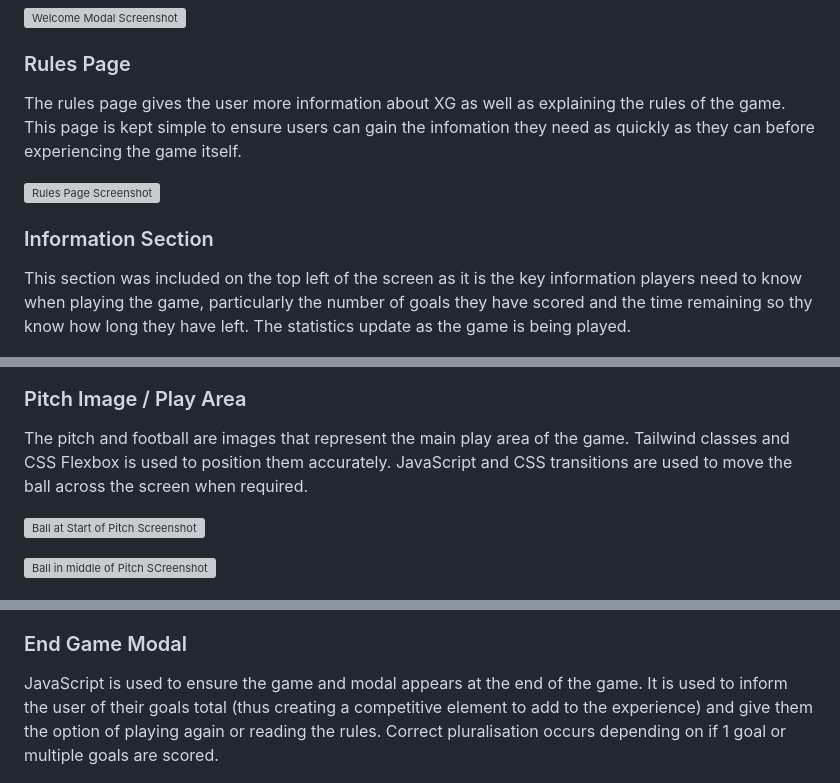
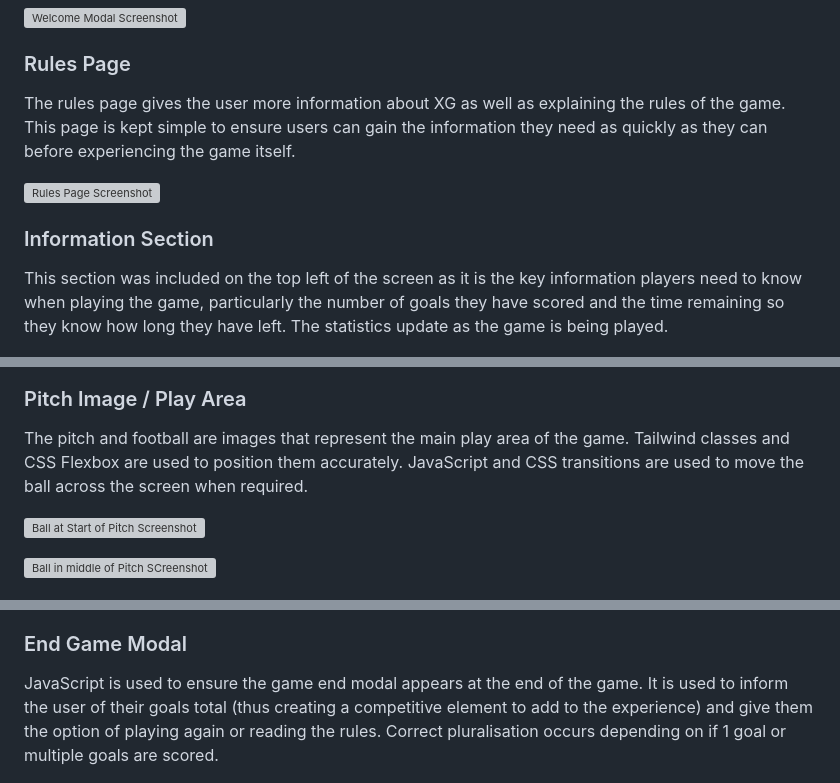
Before and after one commit to andrewpmilne/project-two-xg-football-game, a Markdown page: README.md, 3 parts joined by grey strips. Rendered like a GitHub page; grey boxes are pictures that could not be loaded.

```diff
--- a/README.md
+++ b/README.md
@@ -50,12 +50,12 @@ The welcome modal appears when the website is loaded <strong> for the first time
 ![Welcome Modal Screenshot](readme-resources/welcome-modal-screenshot.png)
 
 ### Rules Page ###
-The rules page gives the user more information about XG as well as explaining the rules of the game. This page is kept simple to ensure users can gain the infomation they need as quickly as they can before experiencing the game itself.
+The rules page gives the user more information about XG as well as explaining the rules of the game. This page is kept simple to ensure users can gain the information they need as quickly as they can before experiencing the game itself.
 
 ![Rules Page Screenshot](readme-resources/rules-screenshot.png)
 
 ### Information Section ###
-This section was included on the top left of the screen as it is the key information players need to know when playing the game, particularly the number of goals they have scored and the time remaining so thy know how long they have left. The statistics update as the game is being played.
+This section was included on the top left of the screen as it is the key information players need to know when playing the game, particularly the number of goals they have scored and the time remaining so they know how long they have left. The statistics update as the game is being played.
 
 ![Information Screenshot](readme-resources/information-screenshot.png)
 
@@ -80,7 +80,7 @@ The commentary section was added towards the end of the project to aid user expe
 ![Goal Screenshot](readme-resources/commentary-screenshot-three.png)
 
 ### Pitch Image / Play Area ###
-The pitch and football are images that represent the main play area of the game. Tailwind classes and CSS Flexbox is used to position them accurately. JavaScript and CSS transitions are used to move the ball across the screen when required.
+The pitch and football are images that represent the main play area of the game. Tailwind classes and CSS Flexbox are used to position them accurately. JavaScript and CSS transitions are used to move the ball across the screen when required.
 
 ![Ball at Start of Pitch Screenshot](readme-resources/pitch-screenshot-one.png)
 
@@ -90,7 +90,7 @@ The pitch and football are images that represent the main play area of the game.
 Sound effects are a significant feature of the website as they aid the user experience by making it seem more realistically like a football match. As is best practice and industry standard, the sound is muted by default when the website first loads. The welcome modal encourages users to switch it on. The crowd noise, referee's whistle to signify the start and end of the game and cheers/ gasps add to the experience as well as making the gameplay clearer to users.
 
 ### End Game Modal ###
-JavaScript is used to ensure the game and modal appears at the end of the game. It is used to inform the user of their goals total (thus creating a competitive element to add to the experience) and give them the option of playing again or reading the rules. Correct pluralisation occurs depending on if 1 goal or multiple goals are scored.
+JavaScript is used to ensure the game end modal appears at the end of the game. It is used to inform the user of their goals total (thus creating a competitive element to add to the experience) and give them the option of playing again or reading the rules. Correct pluralisation occurs depending on if 1 goal or multiple goals are scored.
 
 ![Game End Modal Screenshot](readme-resources/game-end-modal-screenshot.png)
 
```
Also changed, not shown: other parts of README.md (+26 -5 lines).
